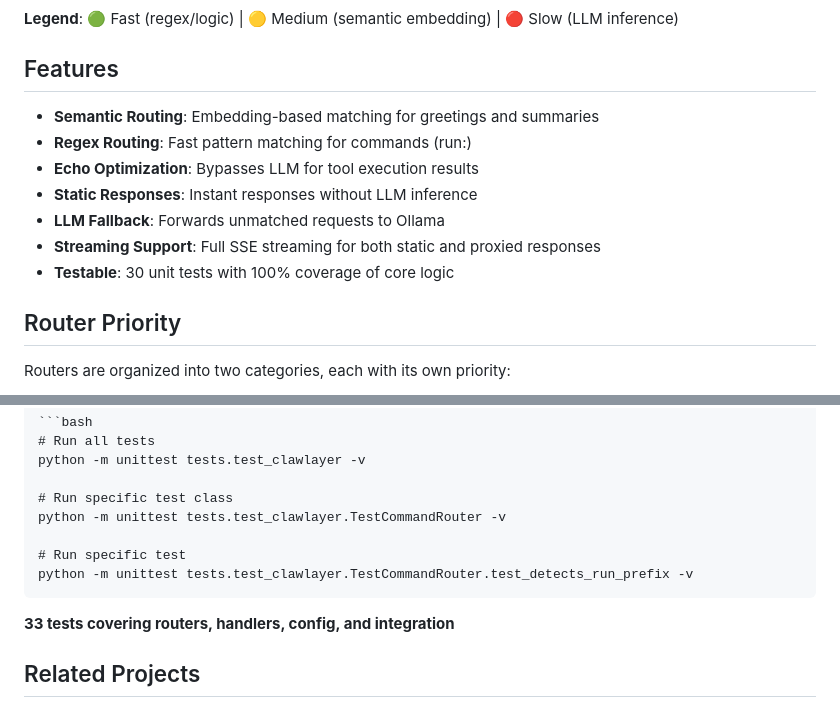
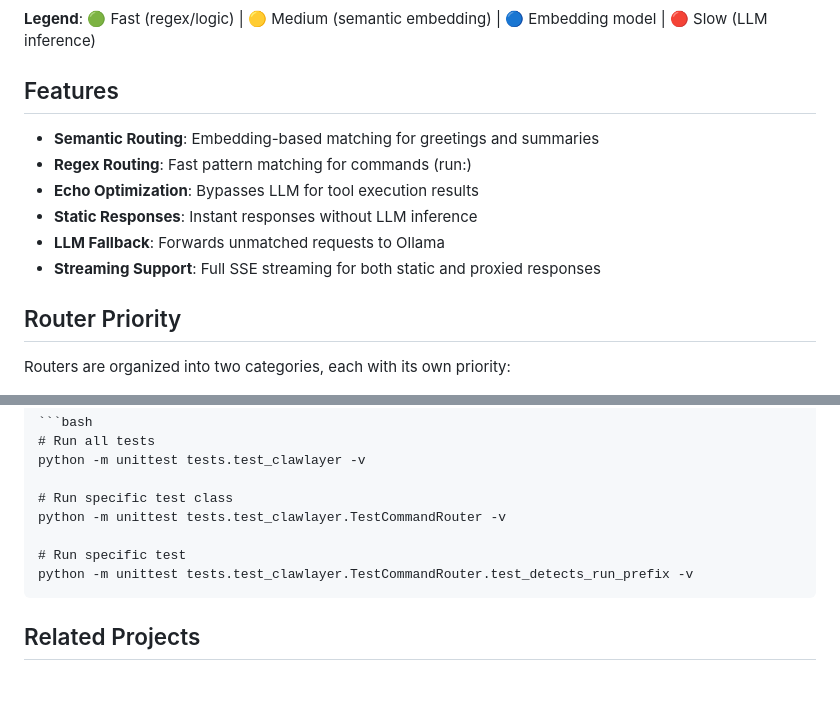
Before and after one commit to neoalienson/ClawLayer, a Markdown page: README.md, 2 parts joined by grey strips. Rendered like a GitHub page; blank space fills up the shorter version.

````diff
--- a/README.md
+++ b/README.md
@@ -53,7 +62,7 @@ flowchart TB
     style LLM fill:#FFB6C1
 ```
 
-**Legend**: 🟢 Fast (regex/logic) | 🟡 Medium (semantic embedding) | 🔴 Slow (LLM inference)
+**Legend**: 🟢 Fast (regex/logic) | 🟡 Medium (semantic embedding) | 🔵 Embedding model | 🔴 Slow (LLM inference)
 
 ## Features
 
@@ -63,7 +72,6 @@ flowchart TB
 - **Static Responses**: Instant responses without LLM inference
 - **LLM Fallback**: Forwards unmatched requests to Ollama
 - **Streaming Support**: Full SSE streaming for both static and proxied responses
-- **Testable**: 30 unit tests with 100% coverage of core logic
 
 ## Router Priority
 
@@ -376,8 +384,6 @@ python -m unittest tests.test_clawlayer.TestCommandRouter -v
 python -m unittest tests.test_clawlayer.TestCommandRouter.test_detects_run_prefix -v
 ```
 
-**33 tests covering routers, handlers, config, and integration**
-
 ## Related Projects
 
 - **[ClawRouter](https://github.com/BlockRunAI/ClawRouter)** - Advanced routing with load balancing, fallback chains, and cost optimization for production deployments
````
Also changed, not shown: other parts of README.md (+11 -2 lines).
